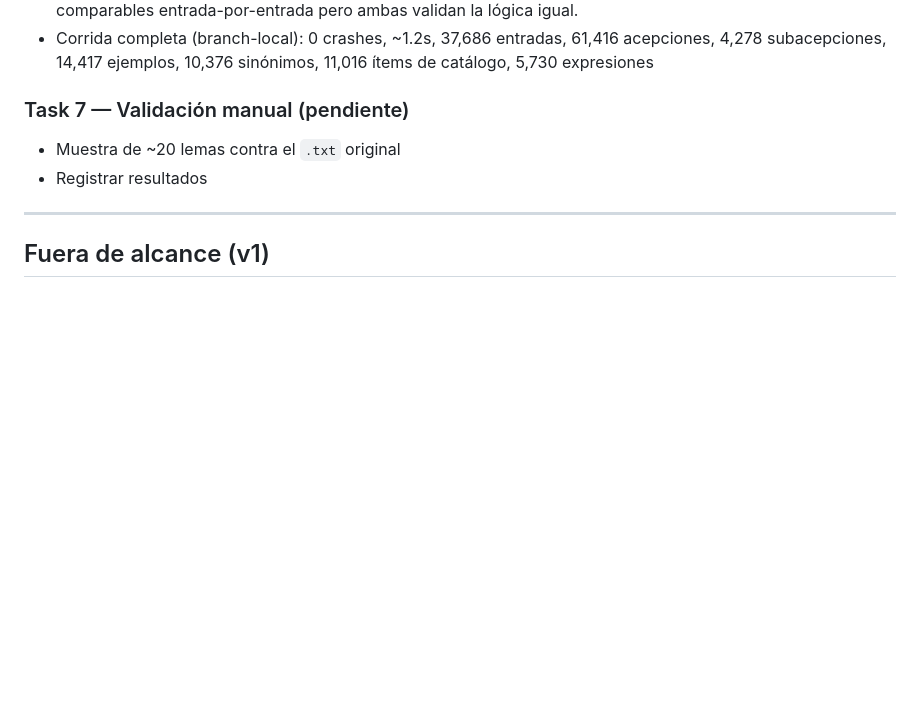
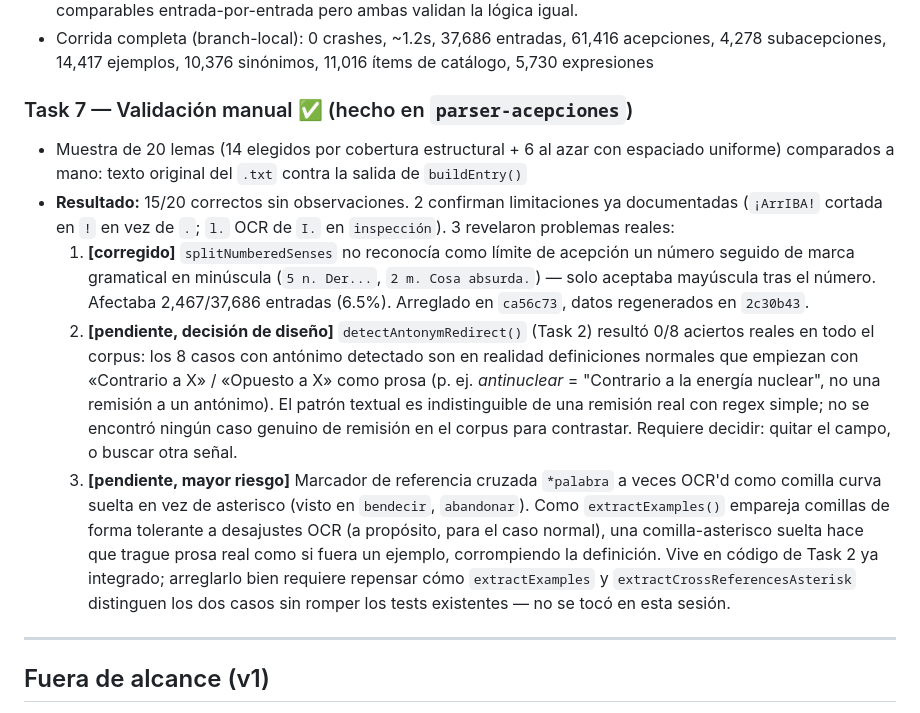
Before and after one commit to obsidian-pkm-vault/diccionario-es, a Markdown page: info/roadmap.md, the part around one of its changes. Drawn GitHub-style; blank space fills up the shorter version.

Commit message:
docs(roadmap): record Task 7 manual validation results, close Fase 1
20-lemma sample vs original .txt: 15/20 clean, 2 confirm already-known
limitations, 3 real findings (1 fixed, 2 logged as follow-up decisions).

```diff
--- a/info/roadmap.md
+++ b/info/roadmap.md
@@ -170,9 +170,12 @@ Estrategia propuesta: buscar librería Node.js que lea Lucene índices, o implem
 - **Nota:** este worktree tiene su propio `data/diccionario-maria-moliner.jsonl` regenerado con las mejoras del extractor de Task 1 (37,686 entradas), distinto del de `main` (37,792 entradas, sin esas mejoras) — los conteos de corpus registrados en Tasks 3-5 corrían contra el de `main` (ruta `../../data/...`); la corrida real de Task 6 (por defecto, sin `--input`) usó el de este branch. Ambas corridas dieron 0 crashes; los conteos no son comparables entrada-por-entrada pero ambas validan la lógica igual.
 - Corrida completa (branch-local): 0 crashes, ~1.2s, 37,686 entradas, 61,416 acepciones, 4,278 subacepciones, 14,417 ejemplos, 10,376 sinónimos, 11,016 ítems de catálogo, 5,730 expresiones
 
-### Task 7 — Validación manual (pendiente)
-- Muestra de ~20 lemas contra el `.txt` original
-- Registrar resultados
+### Task 7 — Validación manual ✅ (hecho en `parser-acepciones`)
+- Muestra de 20 lemas (14 elegidos por cobertura estructural + 6 al azar con espaciado uniforme) comparados a mano: texto original del `.txt` contra la salida de `buildEntry()`
+- **Resultado:** 15/20 correctos sin observaciones. 2 confirman limitaciones ya documentadas (`¡ArrIBA!` cortada en `!` en vez de `.`; `l.` OCR de `I.` en `inspección`). 3 revelaron problemas reales:
+  1. **[corregido]** `splitNumberedSenses` no reconocía como límite de acepción un número seguido de marca gramatical en minúscula (`5 n. Der...`, `2 m. Cosa absurda.`) — solo aceptaba mayúscula tras el número. Afectaba 2,467/37,686 entradas (6.5%). Arreglado en `ca56c73`, datos regenerados en `2c30b43`.
+  2. **[pendiente, decisión de diseño]** `detectAntonymRedirect()` (Task 2) resultó 0/8 aciertos reales en todo el corpus: los 8 casos con antónimo detectado son en realidad definiciones normales que empiezan con «Contrario a X» / «Opuesto a X» como prosa (p. ej. *antinuclear* = "Contrario a la energía nuclear", no una remisión a un antónimo). El patrón textual es indistinguible de una remisión real con regex simple; no se encontró ningún caso genuino de remisión en el corpus para contrastar. Requiere decidir: quitar el campo, o buscar otra señal.
+  3. **[pendiente, mayor riesgo]** Marcador de referencia cruzada `*palabra` a veces OCR'd como comilla curva suelta en vez de asterisco (visto en `bendecir`, `abandonar`). Como `extractExamples()` empareja comillas de forma tolerante a desajustes OCR (a propósito, para el caso normal), una comilla-asterisco suelta hace que trague prosa real como si fuera un ejemplo, corrompiendo la definición. Vive en código de Task 2 ya integrado; arreglarlo bien requiere repensar cómo `extractExamples` y `extractCrossReferencesAsterisk` distinguen los dos casos sin romper los tests existentes — no se tocó en esta sesión.
 
 ---
 
```
Also changed, not shown: other parts of info/roadmap.md (+1 -1 lines).
